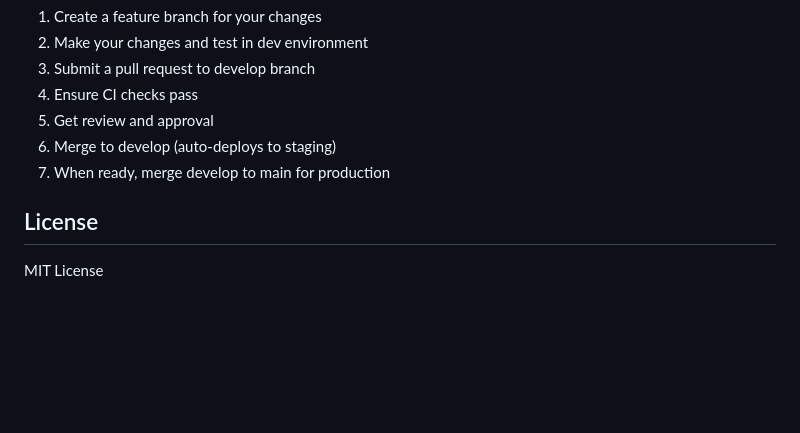
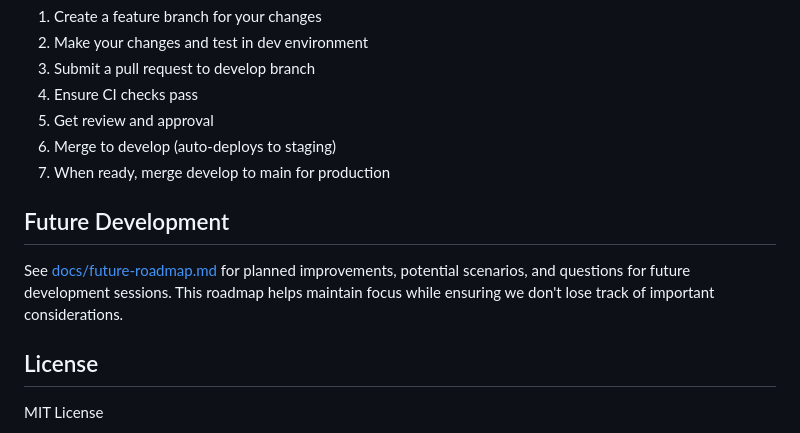
Before and after one commit to KajiMaster/terraform-playground, a Markdown page: README.md, the part around the change. Rendered like a GitHub page; blank space fills up the shorter version.

Commit message:
Add future roadmap doc and update docs with planning structure

```diff
--- a/README.md
+++ b/README.md
@@ -219,6 +219,10 @@ The project uses several IAM policies to manage access:
 6. Merge to develop (auto-deploys to staging)
 7. When ready, merge develop to main for production
 
+## Future Development
+
+See [docs/future-roadmap.md](docs/future-roadmap.md) for planned improvements, potential scenarios, and questions for future development sessions. This roadmap helps maintain focus while ensuring we don't lose track of important considerations.
+
 ## License
 
 MIT License
```
Also changed, not shown: docs/future-roadmap.md (added, +134 -0 lines).
